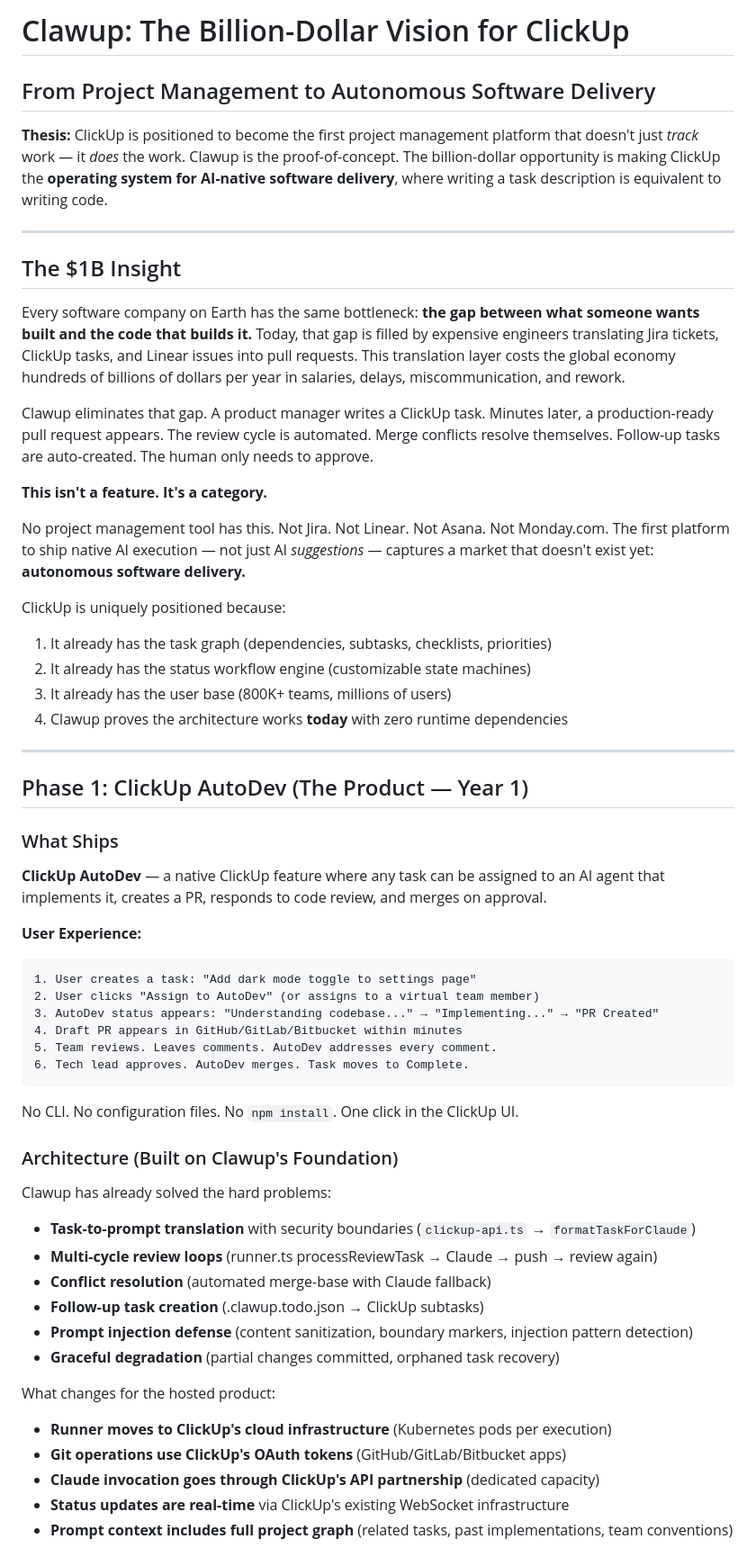
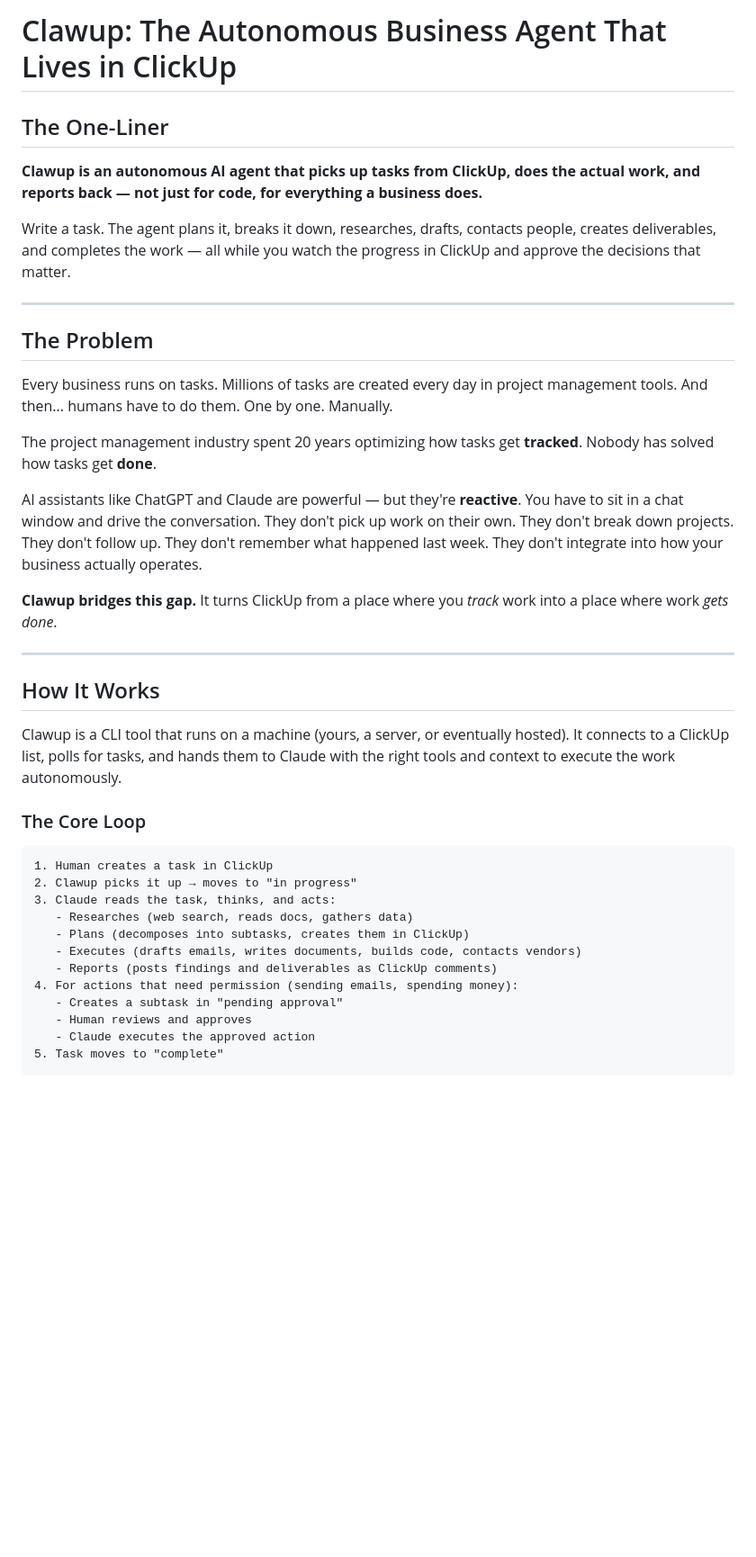
Before and after one commit to gehadshaat/clawdup, a Markdown page: VISION.md, the part around one of its changes. Shown at 90% size. Rendered like a GitHub page; blank space fills up the shorter version.

````diff
--- a/VISION.md
+++ b/VISION.md
@@ -1,61 +1,43 @@
-# Clawup: The Billion-Dollar Vision for ClickUp
+# Clawup: The Autonomous Business Agent That Lives in ClickUp
 
-## From Project Management to Autonomous Software Delivery
+## The One-Liner
 
-**Thesis:** ClickUp is positioned to become the first project management platform that doesn't just *track* work — it *does* the work. Clawup is the proof-of-concept. The billion-dollar opportunity is making ClickUp the **operating system for AI-native software delivery**, where writing a task description is equivalent to writing code.
+**Clawup is an autonomous AI agent that picks up tasks from ClickUp, does the actual work, and reports back — not just for code, for everything a business does.**
+
+Write a task. The agent plans it, breaks it down, researches, drafts, contacts people, creates deliverables, and completes the work — all while you watch the progress in ClickUp and approve the decisions that matter.
 
 ---
 
-## The $1B Insight
+## The Problem
 
-Every software company on Earth has the same bottleneck: **the gap between what someone wants built and the code that builds it.** Today, that gap is filled by expensive engineers translating Jira tickets, ClickUp tasks, and Linear issues into pull requests. This translation layer costs the global economy hundreds of billions of dollars per year in salaries, delays, miscommunication, and rework.
+Every business runs on tasks. Millions of tasks are created every day in project management tools. And then... humans have to do them. One by one. Manually.
 
-Clawup eliminates that gap. A product manager writes a ClickUp task. Minutes later, a production-ready pull request appears. The review cycle is automated. Merge conflicts resolve themselves. Follow-up tasks are auto-created. The human only needs to approve.
+The project management industry spent 20 years optimizing how tasks get **tracked**. Nobody has solved how tasks get **done**.
 
-**This isn't a feature. It's a category.**
+AI assistants like ChatGPT and Claude are powerful — but they're **reactive**. You have to sit in a chat window and drive the conversation. They don't pick up work on their own. They don't break down projects. They don't follow up. They don't remember what happened last week. They don't integrate into how your business actually operates.
 
-No project management tool has this. Not Jira. Not Linear. Not Asana. Not Monday.com. The first platform to ship native AI execution — not just AI *suggestions* — captures a market that doesn't exist yet: **autonomous software delivery.**
-
-ClickUp is uniquely positioned because:
-1. It already has the task graph (dependencies, subtasks, checklists, priorities)
-2. It already has the status workflow engine (customizable state machines)
-3. It already has the user base (800K+ teams, millions of users)
-4. Clawup proves the architecture works **today** with zero runtime dependencies
+**Clawup bridges this gap.** It turns ClickUp from a place where you *track* work into a place where work *gets done*.
 
 ---
 
-## Phase 1: ClickUp AutoDev (The Product — Year 1)
+## How It Works
 
-### What Ships
+Clawup is a CLI tool that runs on a machine (yours, a server, or eventually hosted). It connects to a ClickUp list, polls for tasks, and hands them to Claude with the right tools and context to execute the work autonomously.
 
-**ClickUp AutoDev** — a native ClickUp feature where any task can be assigned to an AI agent that implements it, creates a PR, responds to code review, and merges on approval.
+### The Core Loop
 
-**User Experience:**
 ```
-1. User creates a task: "Add dark mode toggle to settings page"
-2. User clicks "Assign to AutoDev" (or assigns to a virtual team member)
-3. AutoDev status appears: "Understanding codebase..." → "Implementing..." → "PR Created"
-4. Draft PR appears in GitHub/GitLab/Bitbucket within minutes
-5. Team reviews. Leaves comments. AutoDev addresses every comment.
-6. Tech lead approves. AutoDev merges. Task moves to Complete.
+1. Human creates a task in ClickUp
+2. Clawup picks it up → moves to "in progress"
+3. Claude reads the task, thinks, and acts:
+   - Researches (web search, reads docs, gathers data)
+   - Plans (decomposes into subtasks, creates them in ClickUp)
+   - Executes (drafts emails, writes documents, builds code, contacts vendors)
+   - Reports (posts findings and deliverables as ClickUp comments)
+4. For actions that need permission (sending emails, spending money):
+   - Creates a subtask in "pending approval"
+   - Human reviews and approves
+   - Claude executes the approved action
+5. Task moves to "complete"
 ```
 
-No CLI. No configuration files. No `npm install`. One click in the ClickUp UI.
-
-### Architecture (Built on Clawup's Foundation)
-
-Clawup has already solved the hard problems:
-- **Task-to-prompt translation** with security boundaries (`clickup-api.ts` → `formatTaskForClaude`)
-- **Multi-cycle review loops** (runner.ts processReviewTask → Claude → push → review again)
-- **Conflict resolution** (automated merge-base with Claude fallback)
-- **Follow-up task creation** (.clawup.todo.json → ClickUp subtasks)
-- **Prompt injection defense** (content sanitization, boundary markers, injection pattern detection)
-- **Graceful degradation** (partial changes committed, orphaned task recovery)
-
-What changes for the hosted product:
-- **Runner moves to ClickUp's cloud infrastructure** (Kubernetes pods per execution)
-- **Git operations use ClickUp's OAuth tokens** (GitHub/GitLab/Bitbucket apps)
-- **Claude invocation goes through ClickUp's API partnership** (dedicated capacity)
-- **Status updates are real-time** via ClickUp's existing WebSocket infrastructure
-- **Prompt context includes full project graph** (related tasks, past implementations, team conventions)
-
````
Also changed, not shown: other parts of VISION.md (+410 -217 lines).
